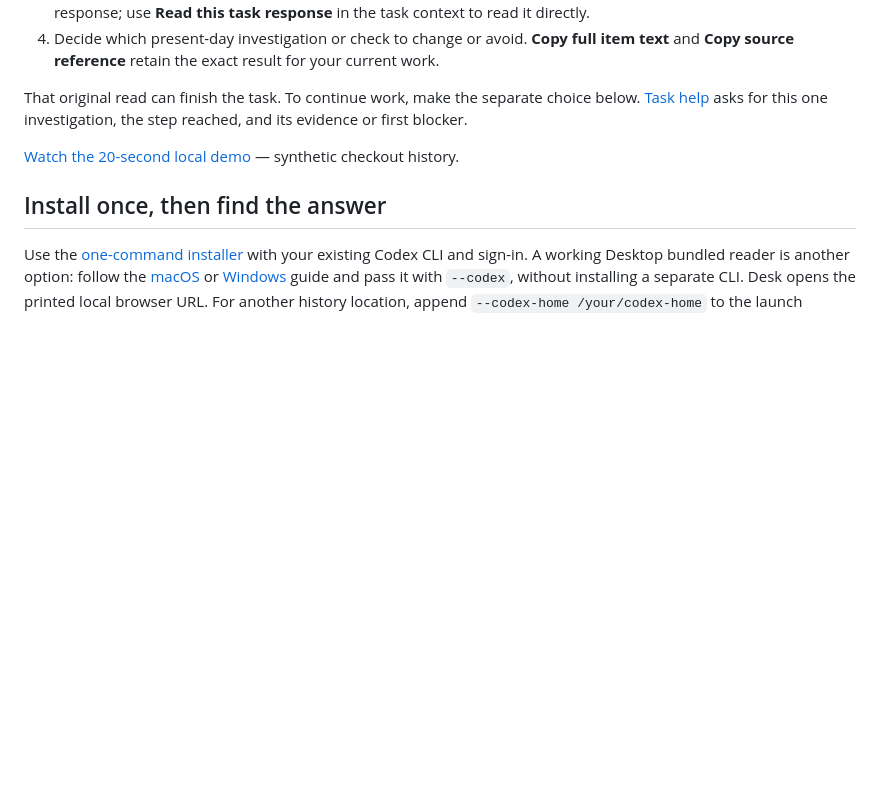
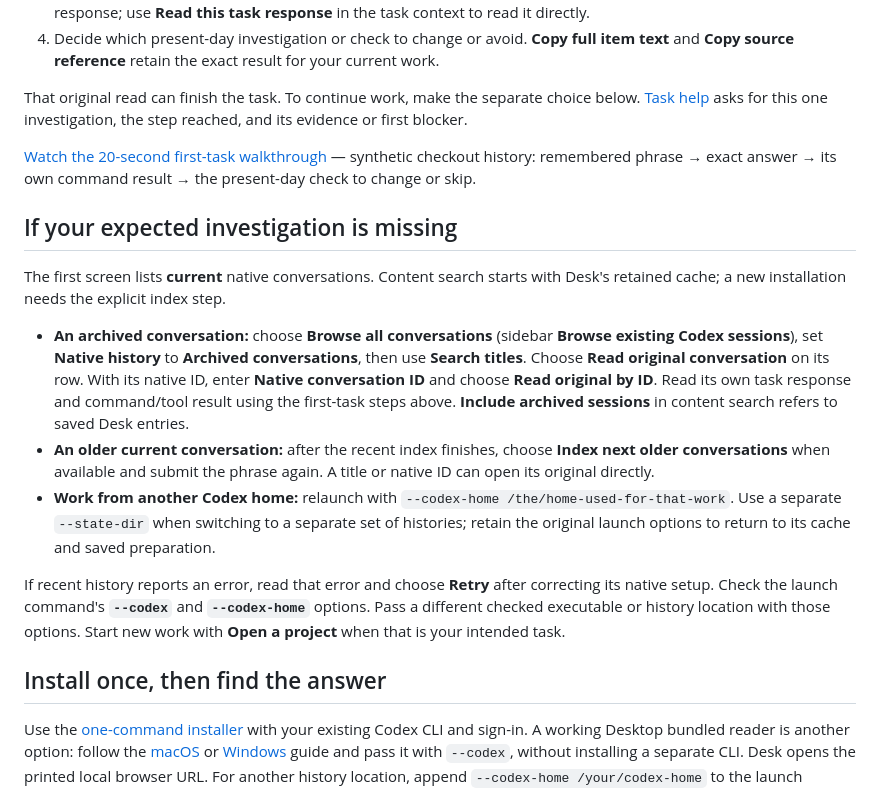
Before and after one commit to blucca/codex-desk, a Markdown page: docs/find-past-answer.md, the part around the change. Drawn GitHub-style; blank space fills up the shorter version.

```diff
--- a/docs/find-past-answer.md
+++ b/docs/find-past-answer.md
@@ -15,7 +15,33 @@ Choose one earlier issue or decision and the check you need to make now. For exa
 
 That original read can finish the task. To continue work, make the separate choice below. [Task help](https://github.com/blucca/codex-desk/issues/new?template=task-help.yml) asks for this one investigation, the step reached, and its evidence or first blocker.
 
-[Watch the 20-second local demo](find-answer.gif) — synthetic checkout history.
+[Watch the 20-second first-task walkthrough](first-task.gif) — synthetic checkout history: remembered phrase → exact answer → its own command result → the present-day check to change or skip.
+
+## If your expected investigation is missing
+
+The first screen lists **current** native conversations. Content search starts
+with Desk's retained cache; a new installation needs the explicit index step.
+
+- **An archived conversation:** choose **Browse all conversations** (sidebar
+  **Browse existing Codex sessions**), set **Native history** to **Archived
+  conversations**, then use **Search titles**. Choose **Read original
+  conversation** on its row. With its native ID, enter **Native conversation ID**
+  and choose **Read original by ID**. Read its own task response and command/tool
+  result using the first-task steps above. **Include archived sessions** in
+  content search refers to saved Desk entries.
+- **An older current conversation:** after the recent index finishes, choose
+  **Index next older conversations** when available and submit the phrase again.
+  A title or native ID can open its original directly.
+- **Work from another Codex home:** relaunch with
+  `--codex-home /the/home-used-for-that-work`. Use a separate `--state-dir` when
+  switching to a separate set of histories; retain the original launch options
+  to return to its cache and saved preparation.
+
+If recent history reports an error, read that error and choose **Retry** after
+correcting its native setup. Check the launch command's
+**`--codex`** and **`--codex-home`** options. Pass a different checked executable
+or history location with those options. Start new work with **Open a project** when that
+is your intended task.
 
 ## Install once, then find the answer
 
```
Also changed, not shown: README.md (+3 -3 lines), docs/first-task.gif (added), 12 other files.
